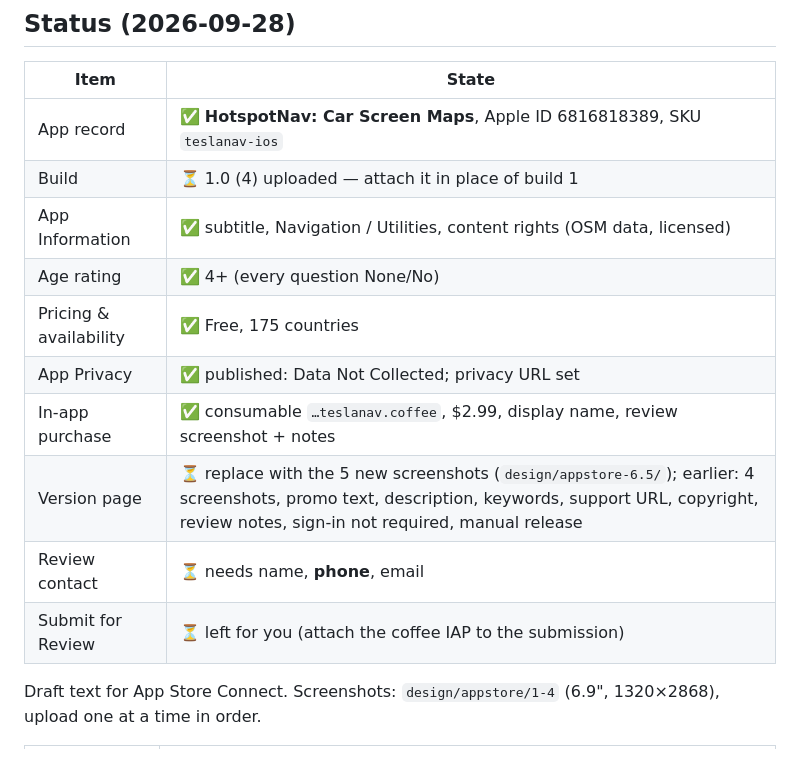
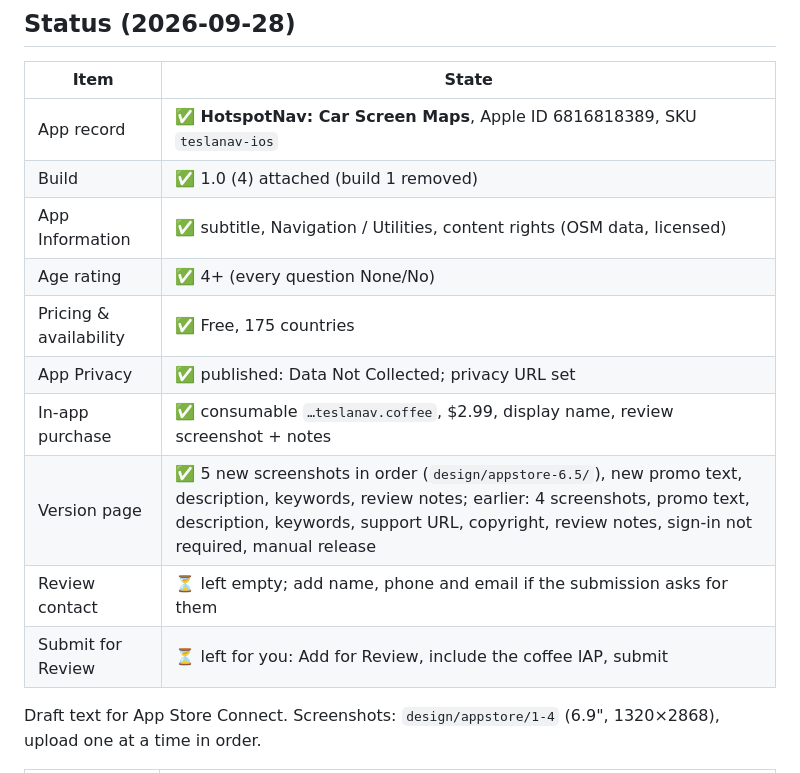
Before and after one commit to hakob17/teslanav, a Markdown page: docs/APP_STORE.md, the part around the change. GitHub-like rendering.

Commit message:
App Store status: build 4 and new listing in place
Co-Authored-By: Claude Opus 5.5 <noreply@anthropic.com>

```diff
--- a/docs/APP_STORE.md
+++ b/docs/APP_STORE.md
@@ -5,15 +5,15 @@
 | Item | State |
 |---|---|
 | App record | ✅ **HotspotNav: Car Screen Maps**, Apple ID 6816818389, SKU `teslanav-ios` |
-| Build | ⏳ 1.0 (4) uploaded — attach it in place of build 1 |
+| Build | ✅ 1.0 (4) attached (build 1 removed) |
 | App Information | ✅ subtitle, Navigation / Utilities, content rights (OSM data, licensed) |
 | Age rating | ✅ 4+ (every question None/No) |
 | Pricing & availability | ✅ Free, 175 countries |
 | App Privacy | ✅ published: Data Not Collected; privacy URL set |
 | In-app purchase | ✅ consumable `…teslanav.coffee`, $2.99, display name, review screenshot + notes |
-| Version page | ⏳ replace with the 5 new screenshots (`design/appstore-6.5/`); earlier: 4 screenshots, promo text, description, keywords, support URL, copyright, review notes, sign-in not required, manual release |
-| Review contact | ⏳ needs name, **phone**, email |
-| Submit for Review | ⏳ left for you (attach the coffee IAP to the submission) |
+| Version page | ✅ 5 new screenshots in order (`design/appstore-6.5/`), new promo text, description, keywords, review notes; earlier: 4 screenshots, promo text, description, keywords, support URL, copyright, review notes, sign-in not required, manual release |
+| Review contact | ⏳ left empty; add name, phone and email if the submission asks for them |
+| Submit for Review | ⏳ left for you: Add for Review, include the coffee IAP, submit |
 
 Draft text for App Store Connect. Screenshots: `design/appstore/1-4` (6.9", 1320×2868), upload
 one at a time in order.
```
